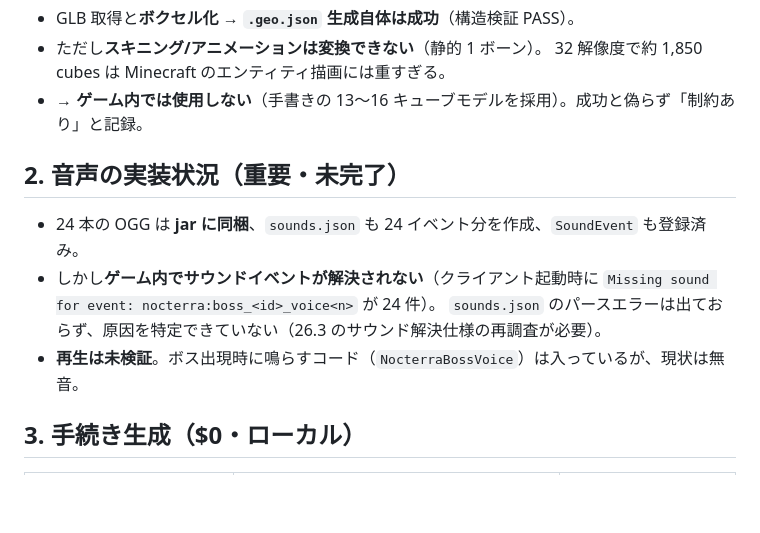
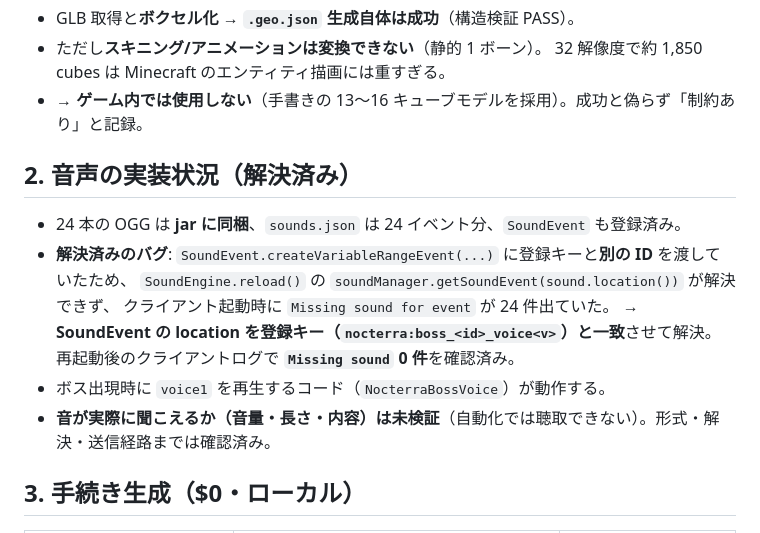
Before and after one commit to Madoa5561/nocterra, a Markdown page: docs/ASSETS.md, the part around the change. GitHub-like rendering; blank space fills up the shorter version.

Commit message:
docs: record sound fix verification (Missing sound 24 -> 0) and boss visual confirmation

```diff
--- a/docs/ASSETS.md
+++ b/docs/ASSETS.md
@@ -35,13 +35,16 @@
   32 解像度で約 1,850 cubes は Minecraft のエンティティ描画には重すぎる。
 - → **ゲーム内では使用しない**（手書きの 13〜16 キューブモデルを採用）。成功と偽らず「制約あり」と記録。
 
-## 2. 音声の実装状況（重要・未完了）
+## 2. 音声の実装状況（解決済み）
 
-- 24 本の OGG は **jar に同梱**、`sounds.json` も 24 イベント分を作成、`SoundEvent` も登録済み。
-- しかし**ゲーム内でサウンドイベントが解決されない**（クライアント起動時に
-  `Missing sound for event: nocterra:boss_<id>_voice<n>` が 24 件）。
-  `sounds.json` のパースエラーは出ておらず、原因を特定できていない（26.3 のサウンド解決仕様の再調査が必要）。
-- **再生は未検証**。ボス出現時に鳴らすコード（`NocterraBossVoice`）は入っているが、現状は無音。
+- 24 本の OGG は **jar に同梱**、`sounds.json` は 24 イベント分、`SoundEvent` も登録済み。
+- **解決済みのバグ**: `SoundEvent.createVariableRangeEvent(...)` に登録キーと**別の ID** を渡していたため、
+  `SoundEngine.reload()` の `soundManager.getSoundEvent(sound.location())` が解決できず、
+  クライアント起動時に `Missing sound for event` が 24 件出ていた。
+  → **SoundEvent の location を登録キー（`nocterra:boss_<id>_voice<v>`）と一致**させて解決。
+  再起動後のクライアントログで **`Missing sound` 0 件**を確認済み。
+- ボス出現時に `voice1` を再生するコード（`NocterraBossVoice`）が動作する。
+- **音が実際に聞こえるか（音量・長さ・内容）は未検証**（自動化では聴取できない）。形式・解決・送信経路までは確認済み。
 
 ## 3. 手続き生成（$0・ローカル）
 
```
Also changed, not shown: docs/PROGRESS.md (+4 -2 lines).
